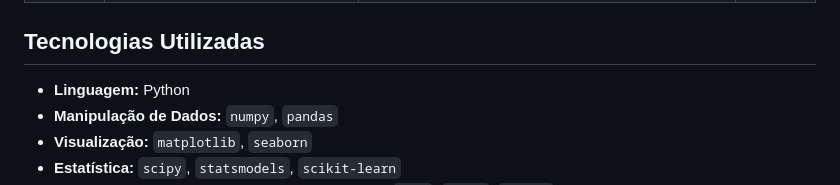
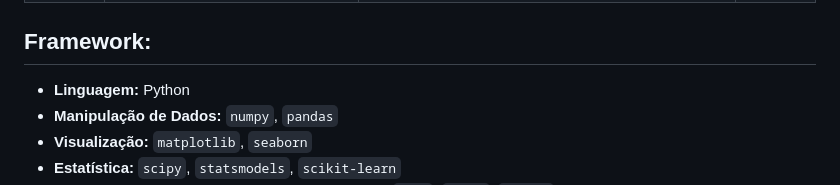
Before and after one commit to jhlopesalves/eda_humanidades, a Markdown page: README.md, the part around the change. Drawn GitHub-style.

Commit message:
Update technologies section to framework format

```diff
--- a/README.md
+++ b/README.md
@@ -16,7 +16,7 @@
 | **7** | **PLN e Exploração de Corpora** | Lematização e radicalização (stemming) <br> Etiquetagem morfossintática (POS tagging) <br> Comparação de corpora e registros <br> Comparações por palavras-chave (Keywords) <br> Visualização de padrões linguísticos <br> Limites da anotação automatizada | [](./modulo_07) |
 | **8** | **Mini-projetos e Reprodutibilidade** | Formulação de uma pergunta de pesquisa clara <br> Seleção da base de dados (corpus/tabela) <br> Construção de um fluxo de trabalho (workflow) analítico <br> Interpretação e relato dos resultados <br> Práticas de reprodutibilidade e compartilhamento | [](./modulo_08) |
 
-## Tecnologias Utilizadas
+## Framework:
 * **Linguagem:** Python
 * **Manipulação de Dados:** `numpy`, `pandas`
 * **Visualização:** `matplotlib`, `seaborn`
```
